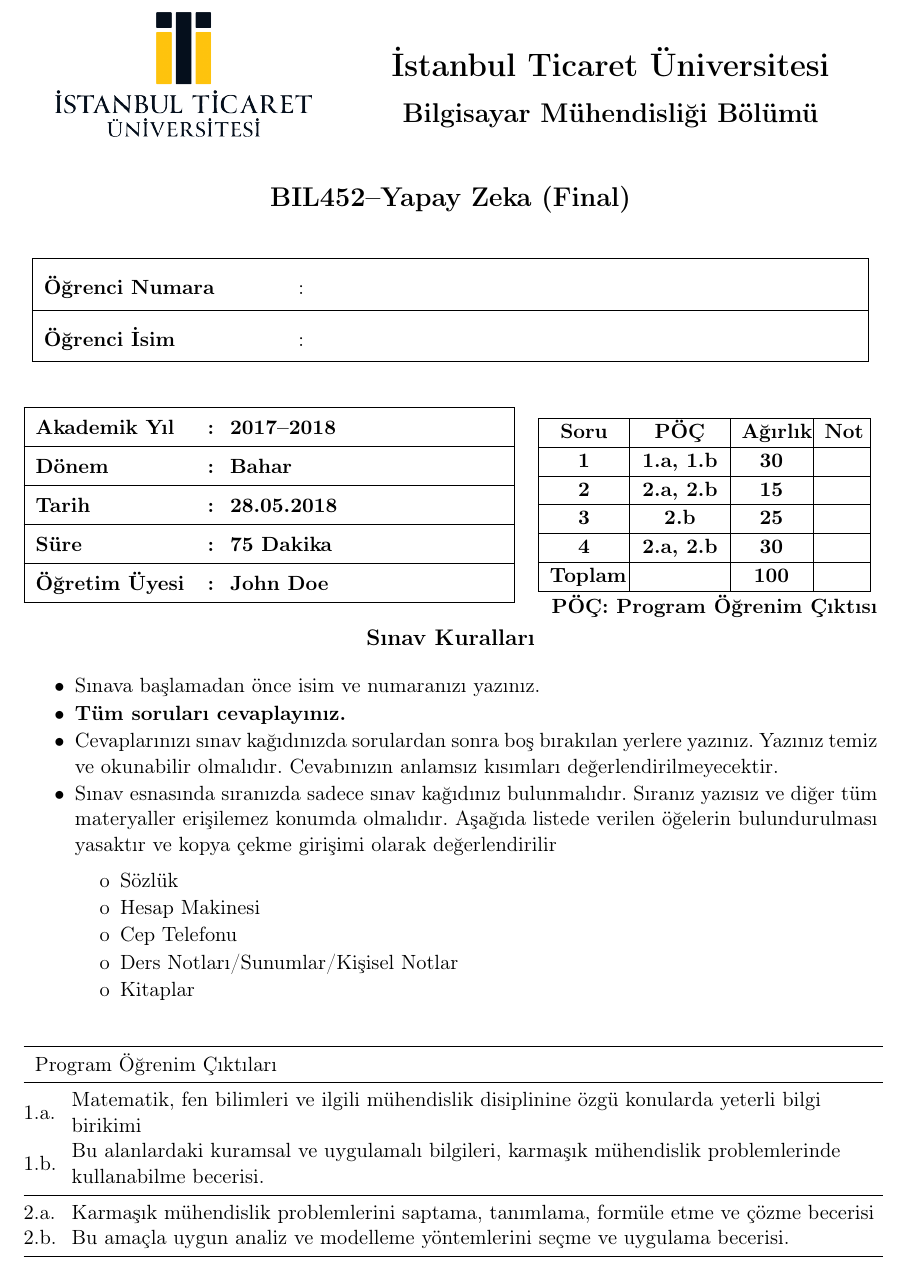
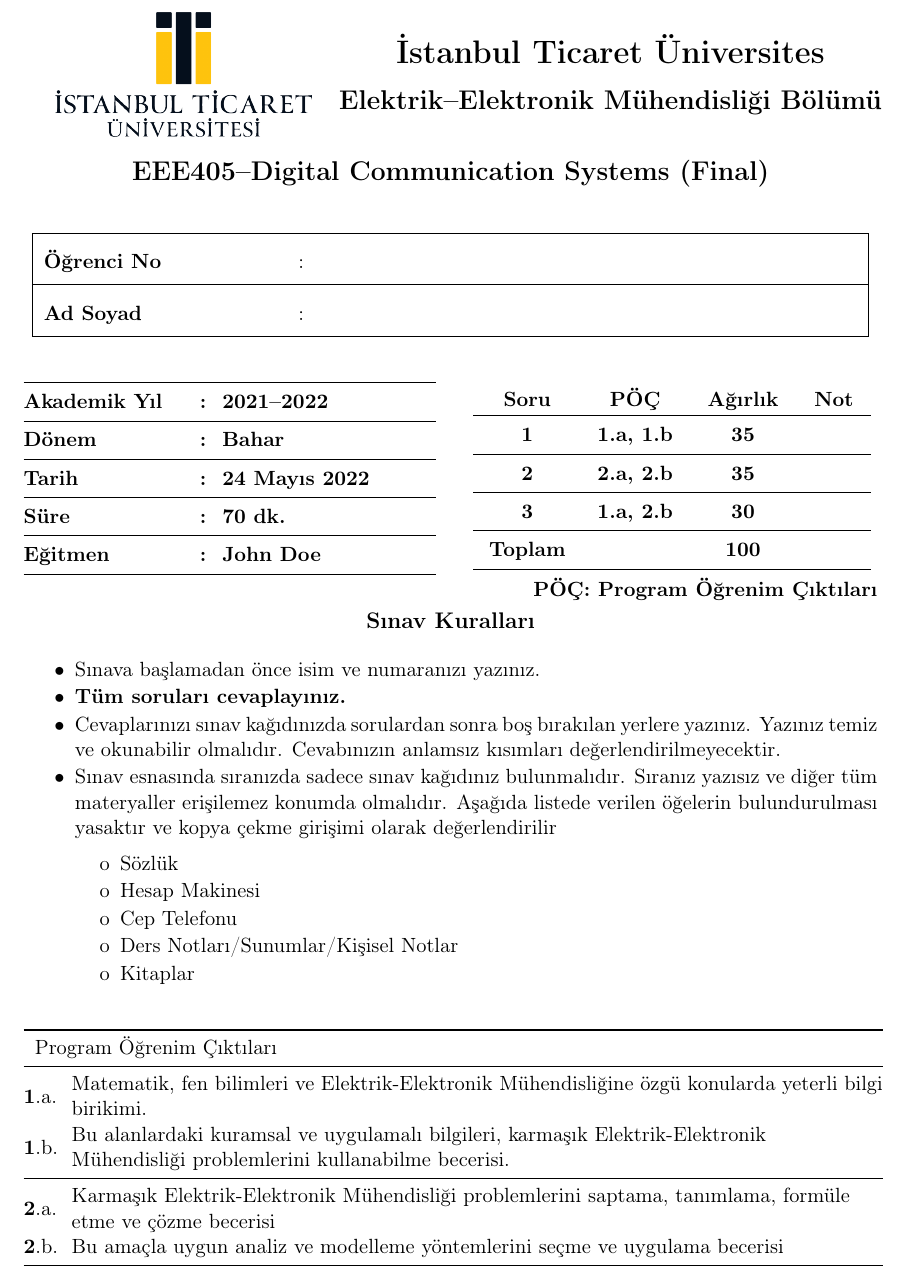
Before and after one commit to TapirLab/exam-cover-page-icu-mudek, a LaTeX problem sheet (exam_cover_page_TR.tex): part of the page, cut so that both start at the same text. Compiled offline with pdfLaTeX.

Commit message:
English and Turkish versions both updated with latest tables and PLO

```diff
--- a/exam_cover_page_TR.tex
+++ b/exam_cover_page_TR.tex
@@ -12,7 +12,7 @@
 \setlength{\evensidemargin}{0pt}
 \usepackage[top = 0.98in, right = 0.98in, left = 0.98in, bottom = 0.98in]{geometry}
 
-\usepackage[turkish]{babel}
+\usepackage[english]{babel}
 \usepackage[utf8]{inputenc}
 \usepackage[T1]{fontenc}
 
@@ -32,79 +32,86 @@
 \newcolumntype{C}[1]{>{\PreserveBackslash\centering}m{#1}}
 
 \begin{document}
+	\boldmath
 	\thispagestyle{empty}
 	%%%%%%%%%%%%%%%%%%%%%%%%%%%%%%%%%%%%%%%%%%%%%%%%%%%%%%%%%%%%%%%%%%
-	% Üniversite logosu ve bölüm ismi
+	% University Logo - Department Name
 	\begin{minipage}[c]{\textwidth}
 		\begin{minipage}[c]{0.3\textwidth}
 			\centering
-			\shorthandoff{=} % trick for turkish and graphics inconsistency
 			\includegraphics[width=\textwidth]{logo.png}
-			\shorthandon{=} % trick for turkish and graphics inconsistency
 		\end{minipage}%
 		\begin{minipage}[c]{0.7\textwidth}
 			\centering
-			{\LARGE \textbf{İstanbul Ticaret Üniversitesi}}\\[1em]
-			{\Large \textbf{Bilgisayar Mühendisliği Bölümü}}
+			{\LARGE \textbf{İstanbul Ticaret Üniversites}}\\[1em]
+			{\Large \textbf{Elektrik--Elektronik Mühendisliği Bölümü}}
 		\end{minipage}
 	\end{minipage}
 
-	%%%%%%%%%%%%%%%%%%%%%%%%%%%%%%%%%%%%%%%%%%%%%%%%%%%%%%%%%%%%%%%%%%
-	% Ders kodu, ders adı ve sınav türü
+	%%%%%%%%%%%%%%%%%%%%%%%%%a%%%%%%%%%%%%%%%%%%%%%%%%%%%%%%%%%%%%%%%%%
+	% Course code, name and type of exam
 	\begin{center}
 		\Large
-		\textbf{BIL$\bm{452}$--Yapay Zeka (Final)}
+		\textbf{EEE$405$--Digital Communication Systems (Final)}
 	\end{center}
 
 	%%%%%%%%%%%%%%%%%%%%%%%%%%%%%%%%%%%%%%%%%%%%%%%%%%%%%%%%%%%%%%%%%%
-	% Öğrenci numarası ve ismi
+	% Student ID and name
 	\begin{table}[!ht]
 		\renewcommand{\arraystretch}{2}
 		\centering
 		\begin{tabular}{@{}|L{0.25\linewidth} C{0.05\linewidth} p{0.60\linewidth}|@{}}
 			\hline
-			\textbf{Öğrenci Numara}& : & ~ \\ \hline
-			\textbf{Öğrenci İsim}  & : & ~ \\ \hline
+			\textbf{Öğrenci No}& : & ~ \\ \hline
+			\textbf{Ad Soyad}  & : & ~ \\ \hline
 		\end{tabular}
 	\end{table}
 
 	%%%%%%%%%%%%%%%%%%%%%%%%%%%%%%%%%%%%%%%%%%%%%%%%%%%%%%%%%%%%%%%%%%
-	% Akademik yıl, dönem, sınav tarihi, sınav süresi, öğretim üyesi bilgileri
-	% Sınav PÖÇ bilgileri ve notlandırması
+	% Academic year, term, exam date, duration and academic personell
+	% Exam "PÖÇ" information and grading table
 	\begin{table}[!ht]
-		\renewcommand{\arraystretch}{1.5}
+		\renewcommand{\arraystretch}{1.1}
 		\centering
-		\begin{tabular}{@{}|>{\bfseries}L{0.175\linewidth}>{\bfseries}C{0.00\linewidth}>{\bfseries}L{0.32\linewidth}|@{}}
-			\hline
-			Akademik Yıl  & : & $\bm{2017}$--$\bm{2018}$                     \\ \hline
-			Dönem         & : & \textbf{Bahar}                     \\ \hline
-			Tarih         & : & $\bm{28.05.2018}$                       \\ \hline
-			Süre          & : & $\bm{75}$ \textbf{Dakika}               \\ \hline
-			Öğretim Üyesi & : & \textbf{John Doe}\\ \hline
+		\begin{tabular}{@{}>{\bfseries}L{0.18\linewidth}>{\bfseries}C{0.00\linewidth}>{\bfseries}L{0.25\linewidth}@{}}
+			\toprule
+			Akademik Yıl  & : & $2021$--$2022$                  \\
+			\midrule
+			Dönem         & : & \textbf{Bahar}                             \\
+			\midrule
+			Tarih         & : & $24$ Mayıs $2022$                           \\
+			\midrule
+			Süre          & : & $70$ \textbf{dk.}                \\
+			\midrule
+			Eğitmen & : & John Doe \\
+			\bottomrule
 		\end{tabular}
 		\hfill
 		\renewcommand{\arraystretch}{1.1}
-		\begin{tabular}{|>{\bfseries}C{0.08\linewidth}|>{\bfseries}C{0.09\linewidth}|>{\bfseries}C{0.07\linewidth}|>{\bfseries}C{0.04\linewidth}|}
-			\hline
-			Soru   & PÖÇ      & Ağırlık & Not \\ \hline
-			$\bm{1}$ & $\bm{1}$.a, 1.b & $\bm{30}$    & ~   \\ \hline
-			$\bm{2}$ & $\bm{2}$.a, 2.b & $\bm{15}$    & ~   \\ \hline
-			$\bm{3}$ & $\bm{2}$.b      & $\bm{25}$    & ~   \\ \hline
-			$\bm{4}$ & $\bm{2}$.a, 2.b & $\bm{30}$    & ~   \\ \hline
-			Toplam & ~        & 100     & ~   \\ \hline
+		\begin{tabular}{>{\bfseries}C{0.1\linewidth}>{\bfseries}C{0.1\linewidth}>{\bfseries}C{0.1\linewidth}>{\bfseries}C{0.06\linewidth}}
+			Soru & PÖÇ      & Ağırlık & Not \\
+			\toprule
+			$1$ & $1$.a, $1$.b & $35$    & ~   \\
+			\midrule
+			$2$ & $2$.a, $2$.b & $35$    & ~   \\
+			\midrule
+			$3$ & $1$.a, $2$.b & $30$    & ~   \\
+			\midrule
+			Toplam    & ~              		  & $100$   & ~   \\
+			\bottomrule
 		\end{tabular}
-		\vspace{-0.5cm}
+		\vspace{-0.3cm}
 		\begin{flushright}
-			\textbf{PÖÇ: Program Öğrenim Çıktısı}
+			\textbf{PÖÇ: Program Öğrenim Çıktıları}
 		\end{flushright}
 	\end{table}
 	\vspace{-1cm}
 
 	%%%%%%%%%%%%%%%%%%%%%%%%%%%%%%%%%%%%%%%%%%%%%%%%%%%%%%%%%%%%%%%%%%
-	% Sınav Kuralları
+	% Instructions
 	\begin{center}
-		\large
-		\textbf{Sınav Kuralları}
+	\large
+	\textbf{Sınav Kuralları}
 	\end{center}
 	\begin{itemize}
 		\setlength{\itemsep}{0pt}
@@ -130,12 +137,13 @@
 			\toprule
 			\multicolumn{2}{l}{Program Öğrenim Çıktıları} \\
 			\midrule
-			$1$.a. & Matematik, fen bilimleri ve ilgili mühendislik disiplinine özgü konularda yeterli bilgi birikimi \\
-			$1$.b. & Bu alanlardaki kuramsal ve uygulamalı bilgileri, karmaşık mühendislik problemlerinde kullanabilme becerisi. \\
+			$1$.a. & Matematik, fen bilimleri ve Elektrik-Elektronik Mühendisliğine özgü konularda yeterli bilgi birikimi. \\
+			$1$.b. & Bu alanlardaki kuramsal ve uygulamalı bilgileri, karmaşık Elektrik-Elektronik Mühendisliği problemlerini kullanabilme becerisi. \\
 			\midrule
-			$2$.a. & Karmaşık mühendislik problemlerini saptama, tanımlama, formüle etme ve çözme becerisi \\
-			$2$.b. & Bu amaçla uygun analiz ve modelleme yöntemlerini seçme ve uygulama becerisi. \\
+			$2$.a. & Karmaşık Elektrik-Elektronik Mühendisliği problemlerini saptama, tanımlama, formüle etme ve çözme becerisi \\
+			$2$.b. & Bu amaçla uygun analiz ve modelleme yöntemlerini seçme ve uygulama becerisi \\
 			\bottomrule
 		\end{tabular}
 	\end{table}
+	\unboldmath
 \end{document}
```
Also changed, not shown: exam_cover_page_EN.tex (+16 -14 lines), exam_cover_page_EN.pdf, exam_cover_page_TR.pdf, exam_cover_page_TR.tex (2 more changed lines).
